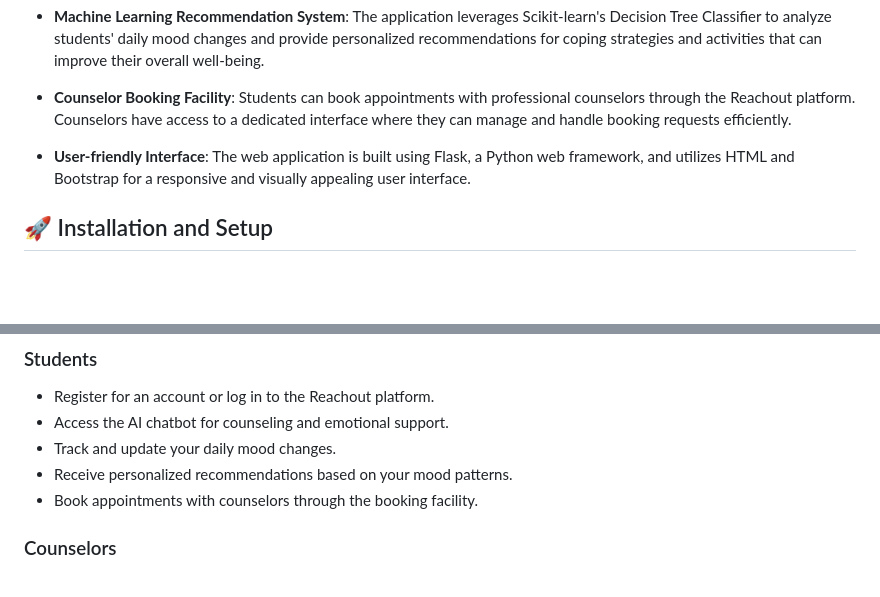
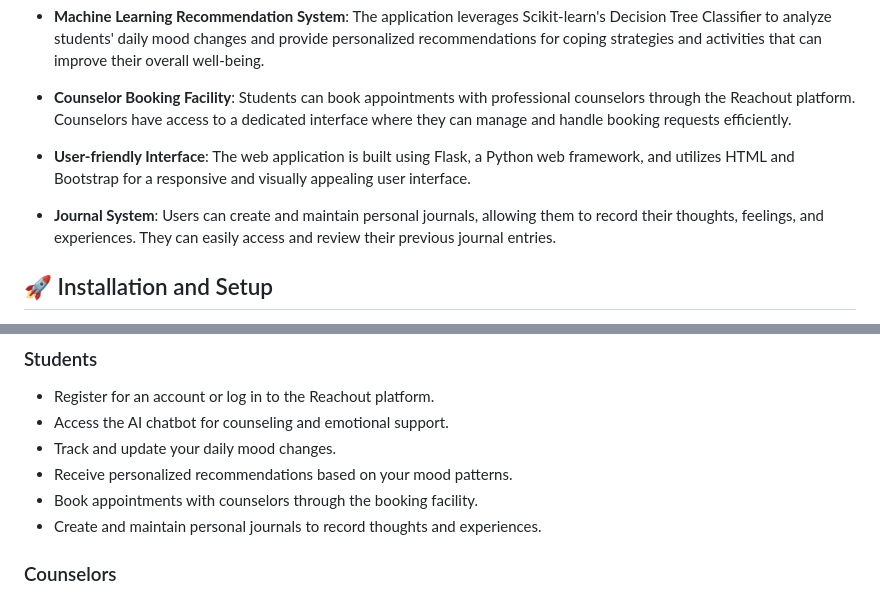
Before and after one commit to AmalAntoney123/Reachout_ML, a Markdown page: readme.md, 2 parts joined by grey strips. Rendered like a GitHub page; blank space fills up the shorter version.

```diff
--- a/readme.md
+++ b/readme.md
@@ -23,6 +23,8 @@ The primary goal of Reachout is to promote better mental health among students i
 
 - **User-friendly Interface**: The web application is built using Flask, a Python web framework, and utilizes HTML and Bootstrap for a responsive and visually appealing user interface.
 
+- **Journal System**: Users can create and maintain personal journals, allowing them to record their thoughts, feelings, and experiences. They can easily access and review their previous journal entries.
+
 ## 🚀 Installation and Setup
 
 1. Clone the repository: `git clone https://github.com/AmalAntoney123/ML_mental_health.git`
@@ -42,6 +44,7 @@ The primary goal of Reachout is to promote better mental health among students i
 - Track and update your daily mood changes.
 - Receive personalized recommendations based on your mood patterns.
 - Book appointments with counselors through the booking facility.
+- Create and maintain personal journals to record thoughts and experiences.
 
 ### Counselors
 
```
